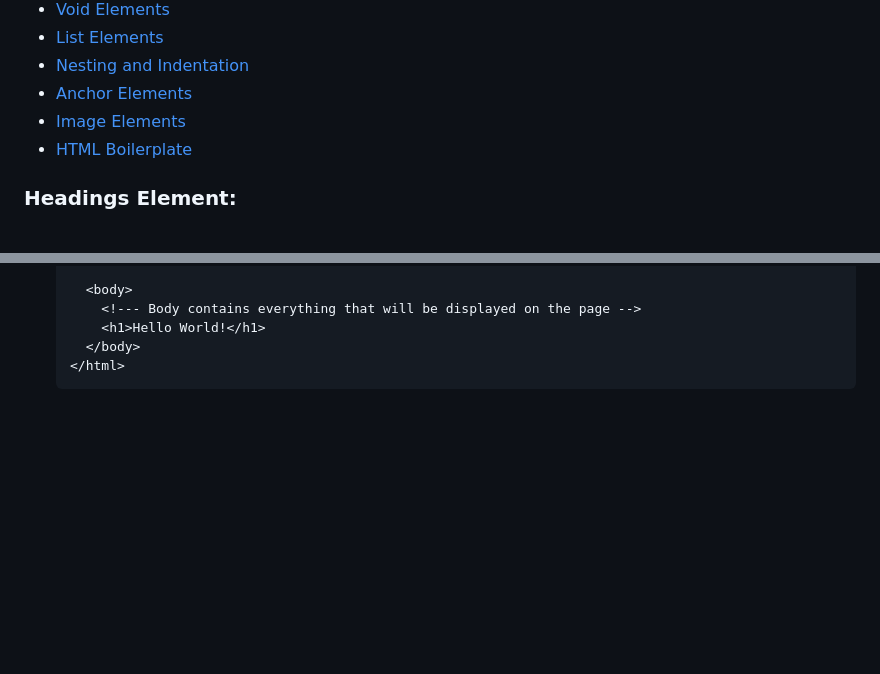
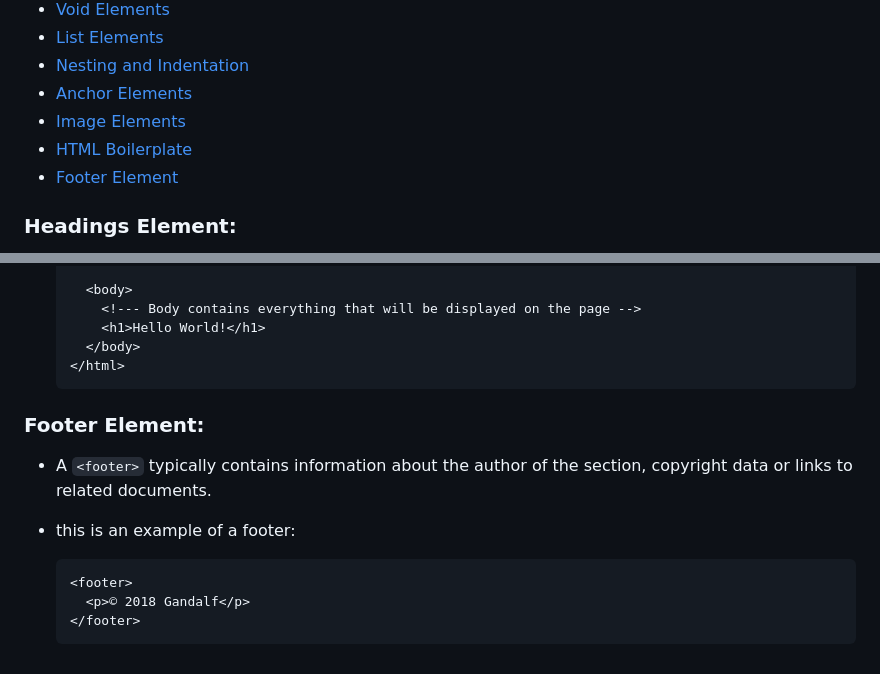
Before and after one commit to BrachoDev/Learning-Projects, a Markdown page: udemy course notes/HTML/htmlNotes.md, 2 parts joined by grey strips. Drawn GitHub-style; blank space fills up the shorter version.

Commit message:
Add footer element section to HTML notes.

````diff
--- a/udemy course notes/HTML/htmlNotes.md
+++ b/udemy course notes/HTML/htmlNotes.md
@@ -10,6 +10,7 @@
 - [Anchor Elements](#anchor-elements)
 - [Image Elements](#image-elements)
 - [HTML Boilerplate](#html-boilerplate)
+- [Footer Element](#footer-element)
 
 ### Headings Element:
 
@@ -81,3 +82,14 @@
     </body>
   </html>
   ```
+
+### Footer Element:
+
+- A `<footer>` typically contains information about the author of the section, copyright data or links to related documents.
+- this is an example of a footer:
+
+  ```html
+  <footer>
+    <p>© 2018 Gandalf</p>
+  </footer>
+  ```
````
